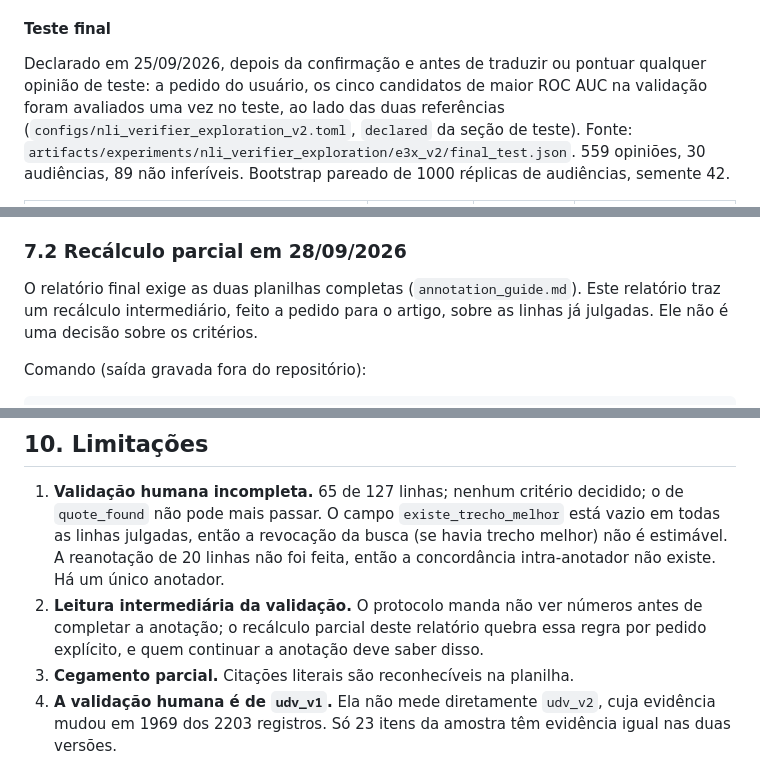
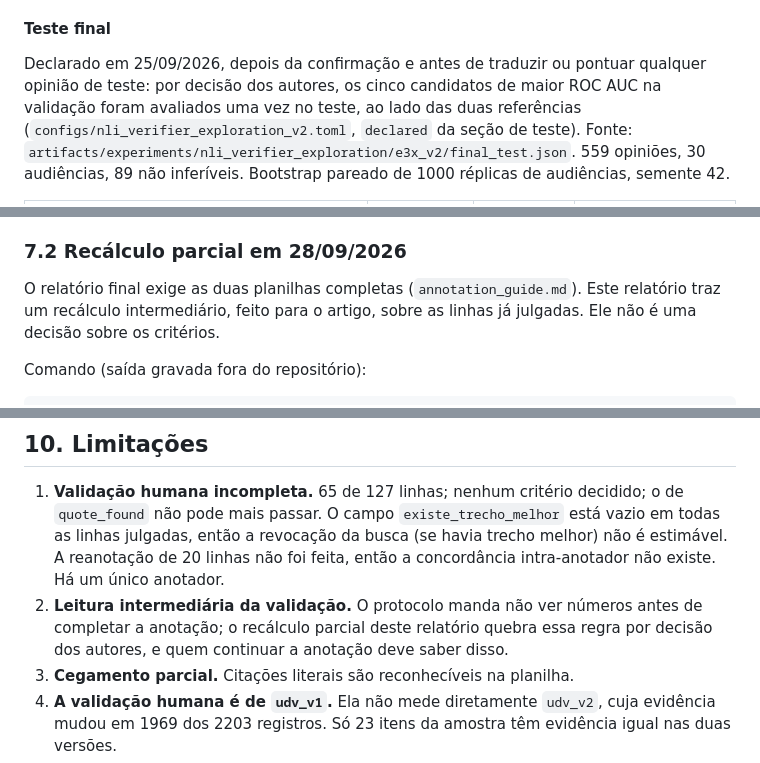
Before and after one commit to santana-ai/bookworm, a Markdown page: challenge/RELATORIO_EXPERIMENTOS.md, 3 parts joined by grey strips. GitHub-like rendering.

Commit message:
Describe recorded research decisions as the authors' in the report and in CONFIDENCE_V2.md

```diff
--- a/challenge/RELATORIO_EXPERIMENTOS.md
+++ b/challenge/RELATORIO_EXPERIMENTOS.md
@@ -707,8 +707,8 @@ o painel `laya_multi_pt` +0.0944 e contra o `xnli` +0.106, ambos Holm 0.7832.
 
 #### Teste final
 
-Declarado em 25/09/2026, depois da confirmação e antes de traduzir ou pontuar qualquer opinião de teste: a
-pedido do usuário, os cinco candidatos de maior ROC AUC na validação foram avaliados uma vez no teste, ao
+Declarado em 25/09/2026, depois da confirmação e antes de traduzir ou pontuar qualquer opinião de teste: por
+decisão dos autores, os cinco candidatos de maior ROC AUC na validação foram avaliados uma vez no teste, ao
 lado das duas referências (`configs/nli_verifier_exploration_v2.toml`, `declared` da seção de teste). Fonte:
 `artifacts/experiments/nli_verifier_exploration/e3x_v2/final_test.json`. 559 opiniões, 30 audiências, 89
 não inferíveis. Bootstrap pareado de 1000 réplicas de audiências, semente 42.
@@ -1053,7 +1053,7 @@ distinção entre `semantic_match_high` e `semantic_match_weak` fica cega.
 ### 7.2 Recálculo parcial em 28/09/2026
 
 O relatório final exige as duas planilhas completas (`annotation_guide.md`). Este relatório traz um
-recálculo intermediário, feito a pedido para o artigo, sobre as linhas já julgadas. Ele não é uma decisão
+recálculo intermediário, feito para o artigo, sobre as linhas já julgadas. Ele não é uma decisão
 sobre os critérios.
 
 Comando (saída gravada fora do repositório):
@@ -1229,7 +1229,7 @@ verificador.
    busca (se havia trecho melhor) não é estimável. A reanotação de 20 linhas não foi feita, então a
    concordância intra-anotador não existe. Há um único anotador.
 2. **Leitura intermediária da validação.** O protocolo manda não ver números antes de completar a anotação;
-   o recálculo parcial deste relatório quebra essa regra por pedido explícito, e quem continuar a
+   o recálculo parcial deste relatório quebra essa regra por decisão dos autores, e quem continuar a
    anotação deve saber disso.
 3. **Cegamento parcial.** Citações literais são reconhecíveis na planilha.
 4. **A validação humana é de `udv_v1`.** Ela não mede diretamente `udv_v2`, cuja evidência mudou em 1969 dos
```
Also changed, not shown: challenge/CONFIDENCE_V2.md (+1 -1 lines).
